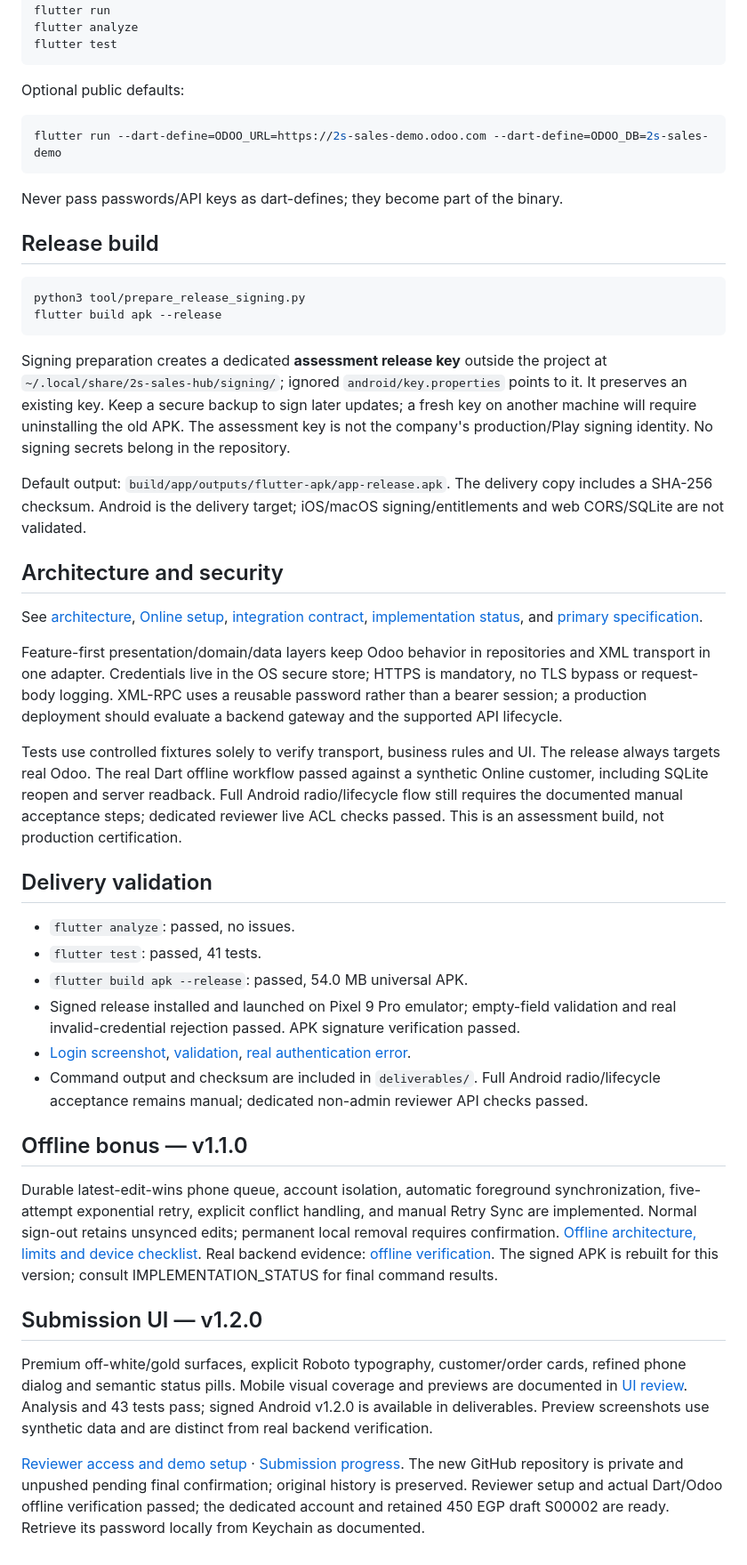
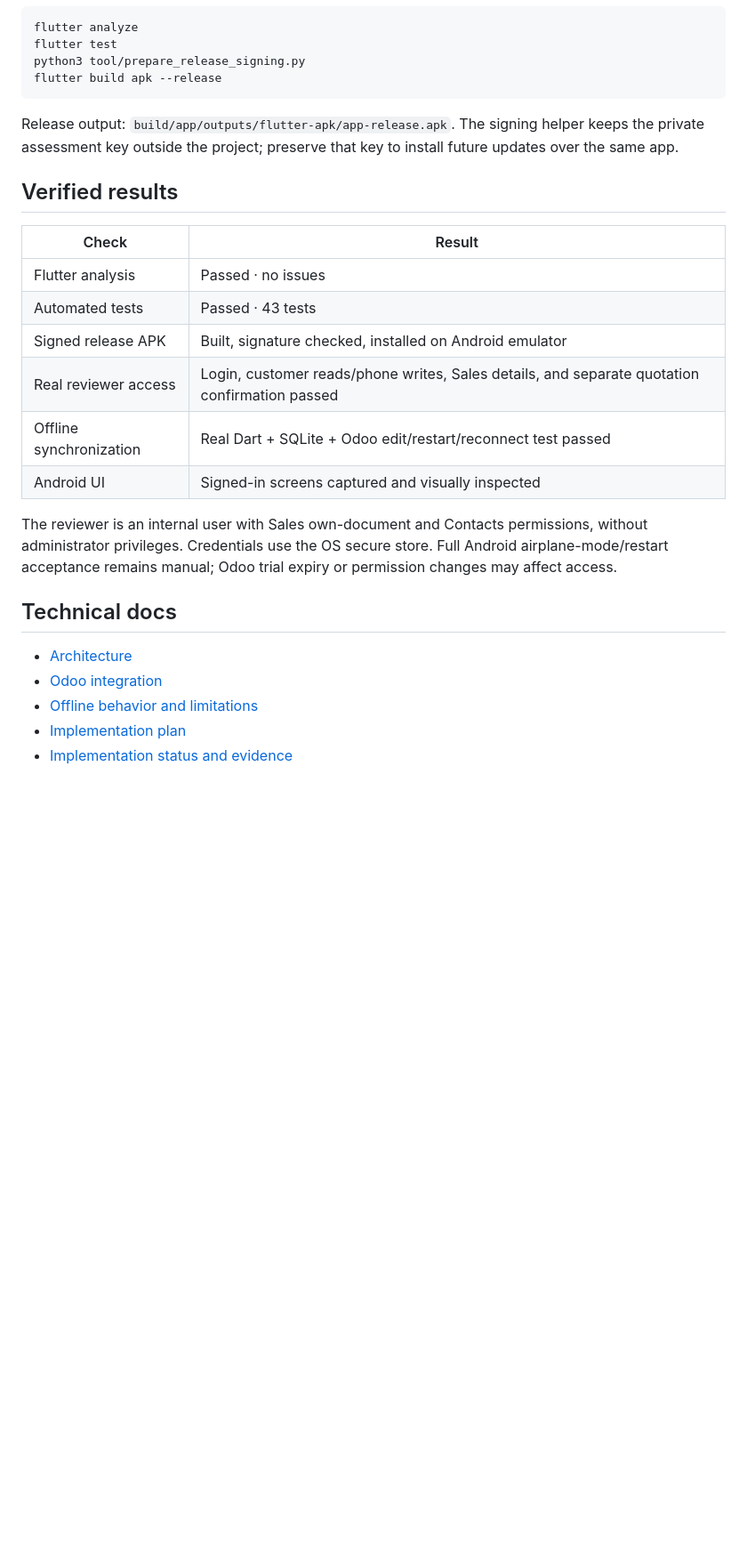
Before and after one commit to atamer7112002/2s-sales-hub, a Markdown page: README.md, the part around one of its changes. Shown at 89% size. Rendered like a GitHub page; blank space fills up the shorter version.

````diff
--- a/README.md
+++ b/README.md
@@ -47,47 +88,28 @@ flutter run
 flutter analyze
 flutter test
-```
-
-Optional public defaults:
-
-```sh
-flutter run --dart-define=ODOO_URL=https://2s-sales-demo.odoo.com --dart-define=ODOO_DB=2s-sales-demo
-```
-
-Never pass passwords/API keys as dart-defines; they become part of the binary.
-
-## Release build
-
-```sh
 python3 tool/prepare_release_signing.py
 flutter build apk --release
 ```
 
-Signing preparation creates a dedicated **assessment release key** outside the project at `~/.local/share/2s-sales-hub/signing/`; ignored `android/key.properties` points to it. It preserves an existing key. Keep a secure backup to sign later updates; a fresh key on another machine will require uninstalling the old APK. The assessment key is not the company's production/Play signing identity. No signing secrets belong in the repository.
+Release output: `build/app/outputs/flutter-apk/app-release.apk`. The signing helper keeps the private assessment key outside the project; preserve that key to install future updates over the same app.
 
-Default output: `build/app/outputs/flutter-apk/app-release.apk`. The delivery copy includes a SHA-256 checksum. Android is the delivery target; iOS/macOS signing/entitlements and web CORS/SQLite are not validated.
+## Verified results
 
-## Architecture and security
+| Check | Result |
+| --- | --- |
+| Flutter analysis | Passed · no issues |
+| Automated tests | Passed · 43 tests |
+| Signed release APK | Built, signature checked, installed on Android emulator |
+| Real reviewer access | Login, customer reads/phone writes, Sales details, and separate quotation confirmation passed |
+| Offline synchronization | Real Dart + SQLite + Odoo edit/restart/reconnect test passed |
+| Android UI | Signed-in screens captured and visually inspected |
 
-See [architecture](docs/architecture.md), [Online setup](docs/odoo_demo_setup.md), [integration contract](docs/odoo_integration.md), [implementation status](IMPLEMENTATION_STATUS.md), and [primary specification](IMPLEMENTATION_PLAN.md).
+The reviewer is an internal user with Sales own-document and Contacts permissions, without administrator privileges. Credentials use the OS secure store. Full Android airplane-mode/restart acceptance remains manual; Odoo trial expiry or permission changes may affect access.
 
-Feature-first presentation/domain/data layers keep Odoo behavior in repositories and XML transport in one adapter. Credentials live in the OS secure store; HTTPS is mandatory, no TLS bypass or request-body logging. XML-RPC uses a reusable password rather than a bearer session; a production deployment should evaluate a backend gateway and the supported API lifecycle.
+## Technical docs
 
-Tests use controlled fixtures solely to verify transport, business rules and UI. The release always targets real Odoo. The real Dart offline workflow passed against a synthetic Online customer, including SQLite reopen and server readback. Full Android radio/lifecycle flow still requires the documented manual acceptance steps; dedicated reviewer live ACL checks passed. This is an assessment build, not production certification.
-
-## Delivery validation
-
-- `flutter analyze`: passed, no issues.
-- `flutter test`: passed, 41 tests.
-- `flutter build apk --release`: passed, 54.0 MB universal APK.
-- Signed release installed and launched on Pixel 9 Pro emulator; empty-field validation and real invalid-credential rejection passed. APK signature verification passed.
-- [Login screenshot](docs/screenshots/login.png), [validation](docs/screenshots/login-validation.png), [real authentication error](docs/screenshots/login-error.png).
-- Command output and checksum are included in `deliverables/`. Full Android radio/lifecycle acceptance remains manual; dedicated non-admin reviewer API checks passed.
-
-## Offline bonus — v1.1.0
-Durable latest-edit-wins phone queue, account isolation, automatic foreground synchronization, five-attempt exponential retry, explicit conflict handling, and manual Retry Sync are implemented. Normal sign-out retains unsynced edits; permanent local removal requires confirmation. [Offline architecture, limits and device checklist](docs/offline.md). Real backend evidence: [offline verification](docs/offline_live_verification.json). The signed APK is rebuilt for this version; consult IMPLEMENTATION_STATUS for final command results.
-
-## Submission UI — v1.2.0
-Premium off-white/gold surfaces, explicit Roboto typography, customer/order cards, refined phone dialog and semantic status pills. Mobile visual coverage and previews are documented in [UI review](docs/ui_review.md). Analysis and 43 tests pass; signed Android v1.2.0 is available in deliverables. Preview screenshots use synthetic data and are distinct from real backend verification.
-
-[Reviewer access and demo setup](docs/reviewer_instructions.md) · [Submission progress](docs/submission_progress.md). The new GitHub repository is private and unpushed pending final confirmation; original history is preserved. Reviewer setup and actual Dart/Odoo offline verification passed; the dedicated account and retained 450 EGP draft S00002 are ready. Retrieve its password locally from Keychain as documented.
+- [Architecture](docs/architecture.md)
+- [Odoo integration](docs/odoo_integration.md)
+- [Offline behavior and limitations](docs/offline.md)
+- [Implementation plan](IMPLEMENTATION_PLAN.md)
+- [Implementation status and evidence](IMPLEMENTATION_STATUS.md)
````
Also changed, not shown: other parts of README.md (+72 -31 lines).
